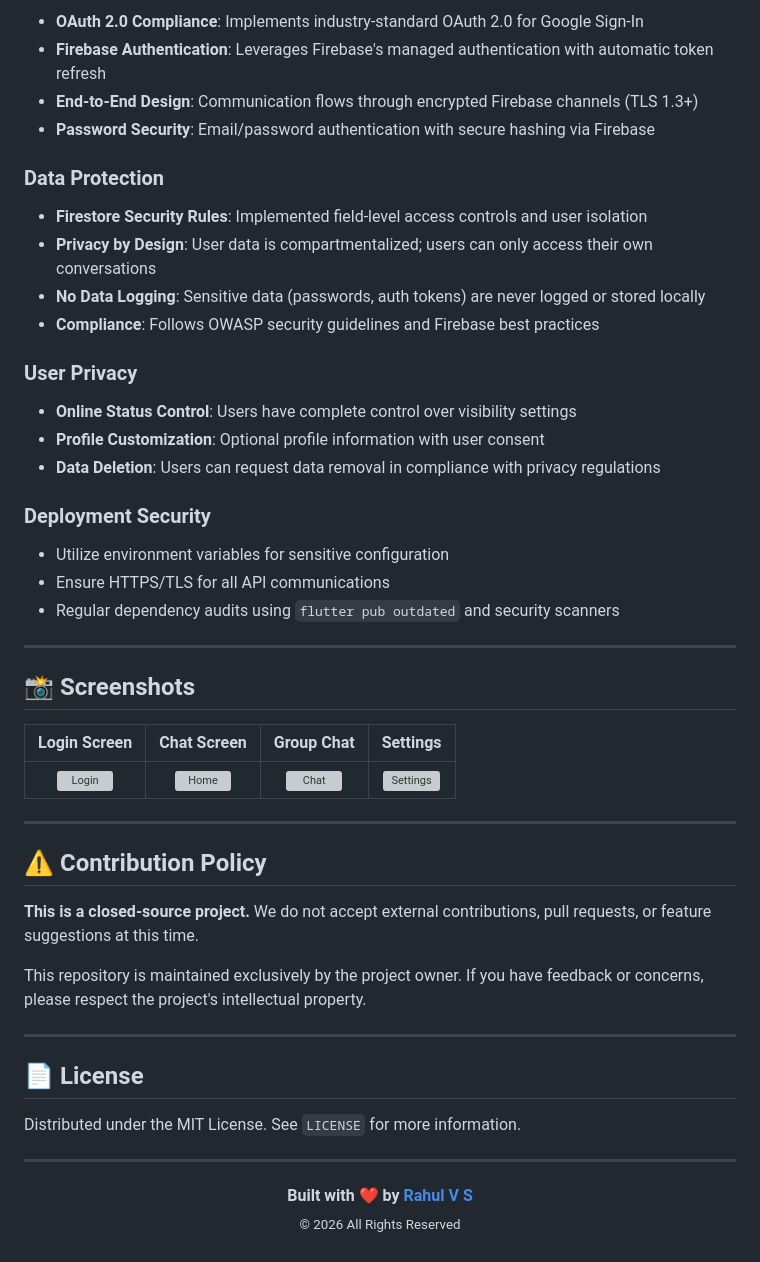
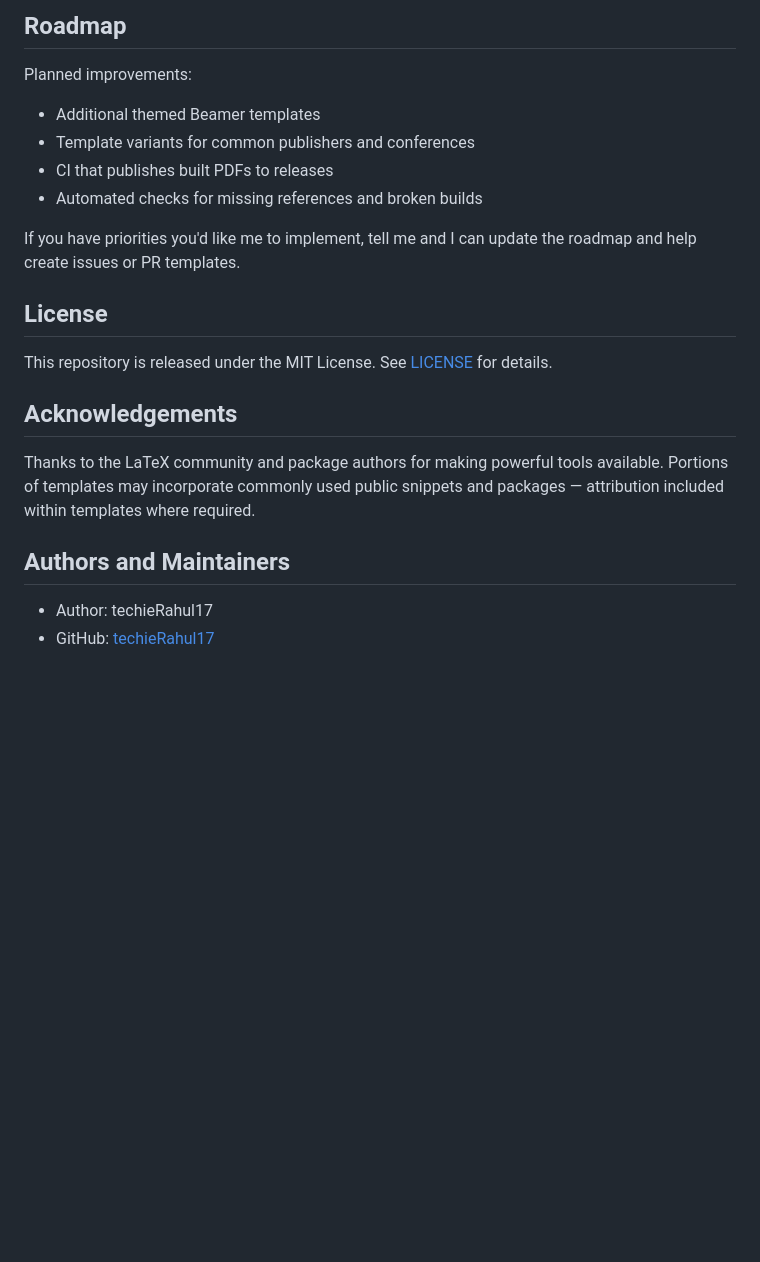
Before and after one commit to techieRahul17/TeX, a Markdown page: README.md, the part around one of its changes. Drawn GitHub-style; blank space fills up the shorter version; grey boxes are pictures that could not be loaded.

```diff
--- a/README.md
+++ b/README.md
@@ -80,54 +146,19 @@
 
-- **OAuth 2.0 Compliance**: Implements industry-standard OAuth 2.0 for Google Sign-In
-- **Firebase Authentication**: Leverages Firebase's managed authentication with automatic token refresh
-- **End-to-End Design**: Communication flows through encrypted Firebase channels (TLS 1.3+)
-- **Password Security**: Email/password authentication with secure hashing via Firebase
+## Roadmap
+Planned improvements:
+- Additional themed Beamer templates
+- Template variants for common publishers and conferences
+- CI that publishes built PDFs to releases
+- Automated checks for missing references and broken builds
 
-### Data Protection
+If you have priorities you'd like me to implement, tell me and I can update the roadmap and help create issues or PR templates.
 
-- **Firestore Security Rules**: Implemented field-level access controls and user isolation
-- **Privacy by Design**: User data is compartmentalized; users can only access their own conversations
-- **No Data Logging**: Sensitive data (passwords, auth tokens) are never logged or stored locally
-- **Compliance**: Follows OWASP security guidelines and Firebase best practices
+## License
+This repository is released under the MIT License. See [LICENSE](LICENSE) for details.
 
-### User Privacy
+## Acknowledgements
+Thanks to the LaTeX community and package authors for making powerful tools available. Portions of templates may incorporate commonly used public snippets and packages — attribution included within templates where required.
 
-- **Online Status Control**: Users have complete control over visibility settings
-- **Profile Customization**: Optional profile information with user consent
-- **Data Deletion**: Users can request data removal in compliance with privacy regulations
-
-### Deployment Security
-
-- Utilize environment variables for sensitive configuration
-- Ensure HTTPS/TLS for all API communications
-- Regular dependency audits using `flutter pub outdated` and security scanners
-
----
-
-## 📸 Screenshots
-
-| Login Screen | Chat Screen | Group Chat | Settings |
-|:---:|:---:|:---:|:---:|
-| ![Login](https://via.placeholder.com/200x400/0a0e27/FF007F?text=Login) | ![Home](https://via.placeholder.com/200x400/0a0e27/FF007F?text=Home) | ![Chat](https://via.placeholder.com/200x400/0a0e27/FF007F?text=Group) | ![Settings](https://via.placeholder.com/200x400/0a0e27/FF007F?text=Settings) |
-
----
-
-## ⚠️ Contribution Policy
-
-**This is a closed-source project.** We do not accept external contributions, pull requests, or feature suggestions at this time.
-
-This repository is maintained exclusively by the project owner. If you have feedback or concerns, please respect the project's intellectual property.
-
----
-
-## 📄 License
-
-Distributed under the MIT License. See `LICENSE` for more information.
-
----
-
-<p align="center">
-  <strong>Built with ❤️ by <a href="https://github.com/techieRahul17">Rahul V S</a></strong>
-  <br/>
-  <sub>© 2026 All Rights Reserved</sub>
-</p>
+## Authors and Maintainers
+- Author: techieRahul17
+- GitHub: [techieRahul17](https://github.com/techieRahul17)
```
Also changed, not shown: other parts of README.md (+122 -56 lines).
